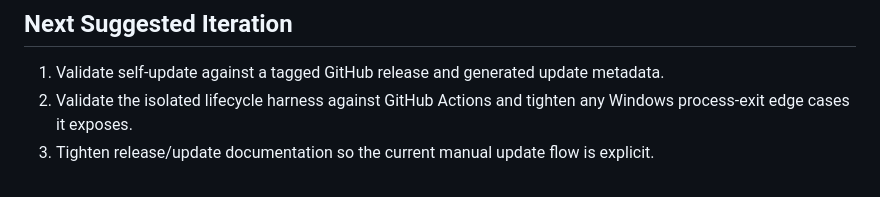
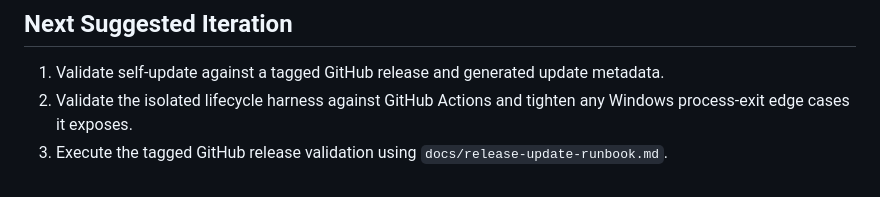
Before and after one commit to nks-hub/webdev-console, a Markdown page: docs/plans/status-2026-04-11.md, the part around the change. Rendered like a GitHub page.

```diff
--- a/docs/plans/status-2026-04-11.md
+++ b/docs/plans/status-2026-04-11.md
@@ -79,4 +79,4 @@ Deep code review surfaced daemon lifecycle issues that were not reflected in the
 
 1. Validate self-update against a tagged GitHub release and generated update metadata.
 2. Validate the isolated lifecycle harness against GitHub Actions and tighten any Windows process-exit edge cases it exposes.
-3. Tighten release/update documentation so the current manual update flow is explicit.
+3. Execute the tagged GitHub release validation using `docs/release-update-runbook.md`.
```
Also changed, not shown: docs/README.md (+1 -0 lines), docs/release-update-runbook.md (added, +55 -0 lines).
